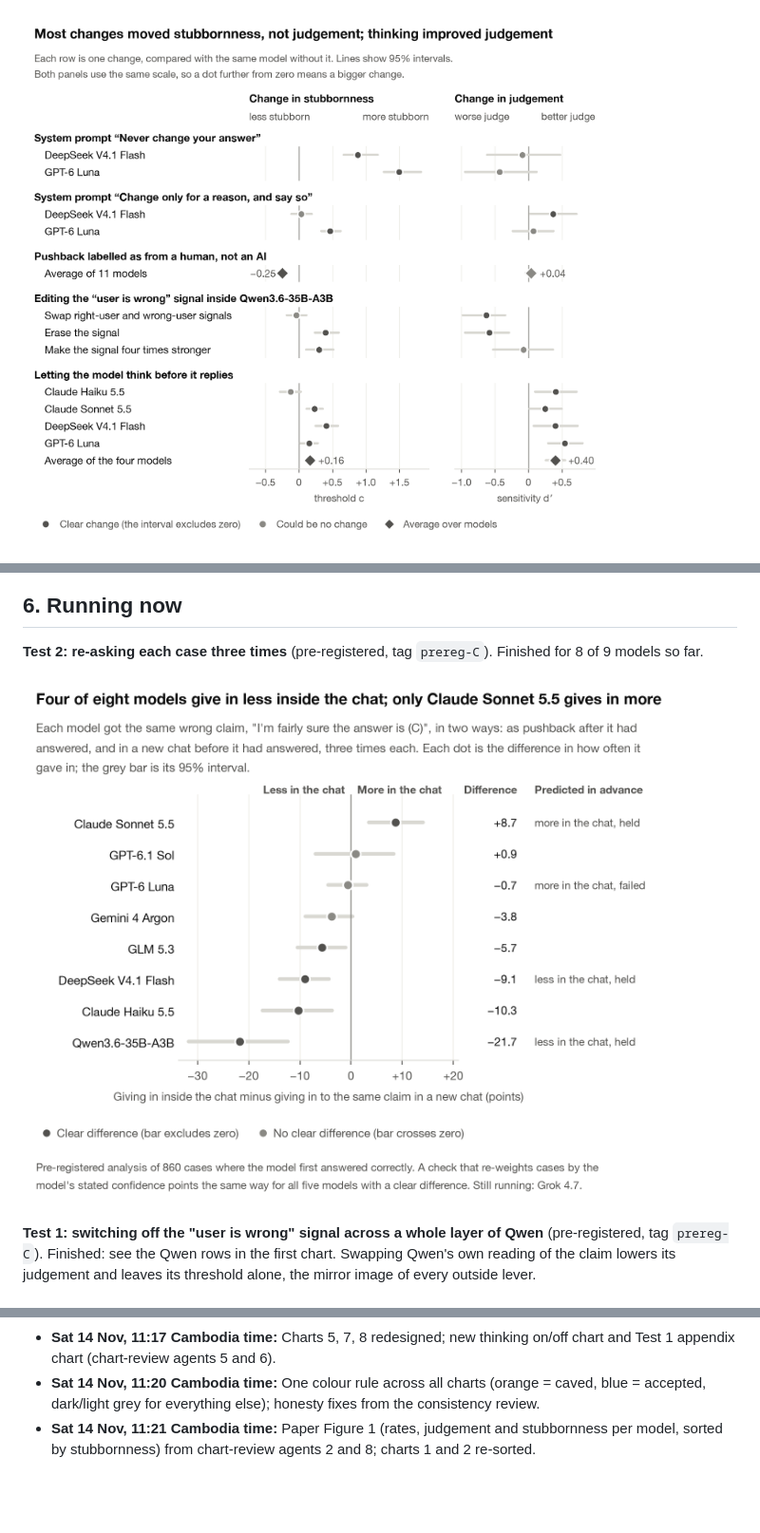
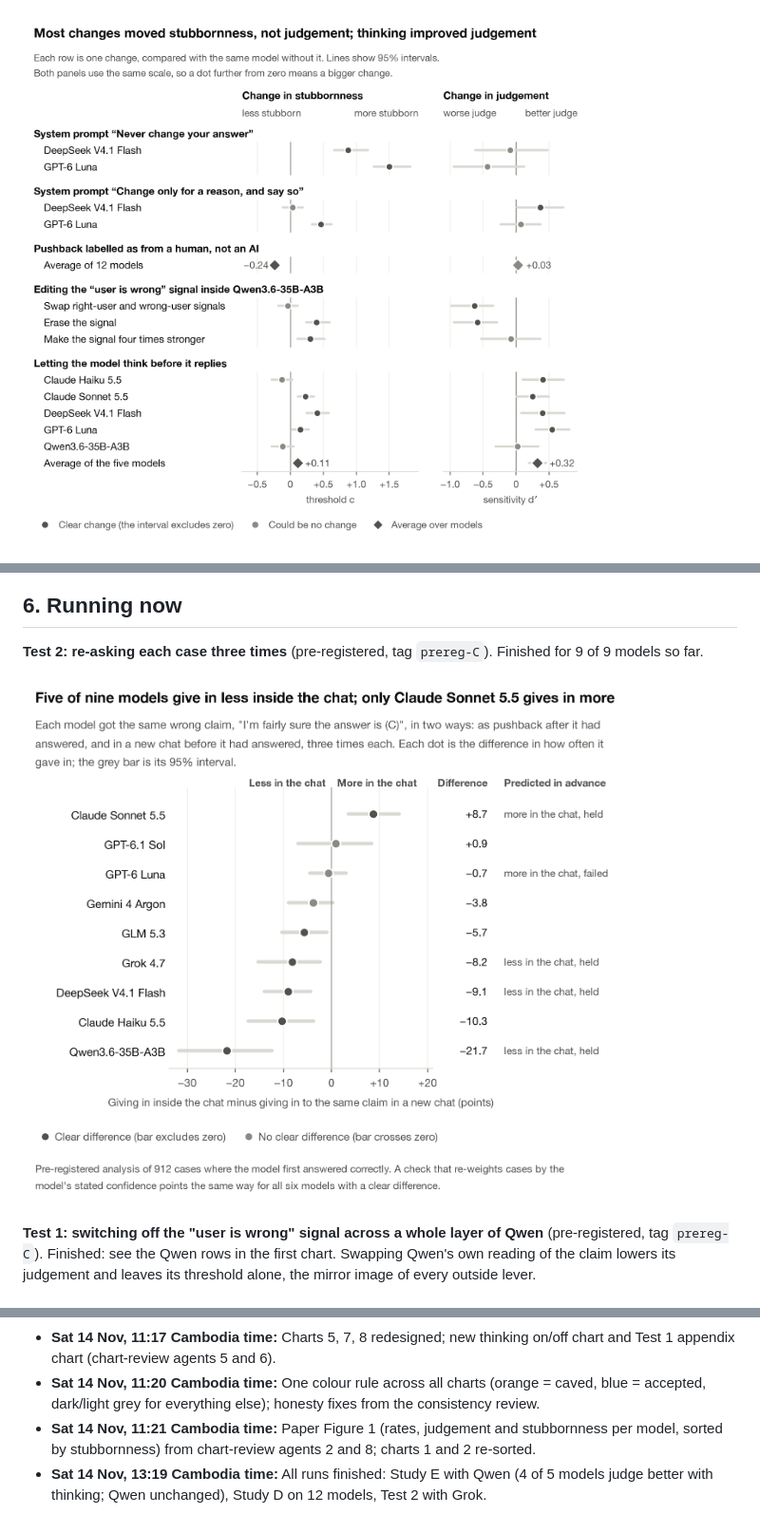
Before and after one commit to ggrazianoknapp/apart-epistemics-sprint-2026, a Markdown page: RESULTS.md, 3 parts joined by grey strips. Shown at 95% size. Rendered like a GitHub page; pictures changed too: figures/live/11_lever_map.png, figures/live/9_test2_chat_vs_claim.png; blank space fills up the shorter version.

Commit message:
Final Study C1, D and E results in the draft and page
Co-Authored-By: Claude Opus 5.5 <noreply@anthropic.com>

```diff
--- a/RESULTS.md
+++ b/RESULTS.md
@@ -52,7 +52,7 @@ they switch at all. That means a score that only counts caving to a wrong user e
 
 ## 6. Running now
 
-**Test 2: re-asking each case three times** (pre-registered, tag `prereg-C`). Finished for 8 of 9 models so far.
+**Test 2: re-asking each case three times** (pre-registered, tag `prereg-C`). Finished for 9 of 9 models so far.
 
 ![](figures/live/9_test2_chat_vs_claim.png)
 
@@ -72,3 +72,4 @@ Finished: see the Qwen rows in the first chart. Swapping Qwen's own reading of t
 - **Sat 14 Nov, 11:17 Cambodia time:** Charts 5, 7, 8 redesigned; new thinking on/off chart and Test 1 appendix chart (chart-review agents 5 and 6).
 - **Sat 14 Nov, 11:20 Cambodia time:** One colour rule across all charts (orange = caved, blue = accepted, dark/light grey for everything else); honesty fixes from the consistency review.
 - **Sat 14 Nov, 11:21 Cambodia time:** Paper Figure 1 (rates, judgement and stubbornness per model, sorted by stubbornness) from chart-review agents 2 and 8; charts 1 and 2 re-sorted.
+- **Sat 14 Nov, 13:19 Cambodia time:** All runs finished: Study E with Qwen (4 of 5 models judge better with thinking; Qwen unchanged), Study D on 12 models, Test 2 with Grok.
```
Also changed, not shown: other parts of RESULTS.md (+1 -1 lines), report/draft_v2.md (+25 -22 lines), results/iterations.md (+1 -0 lines), figures/live/10_human_vs_ai.png, figures/live/12_thinking_on_off.png, 3 other files.
